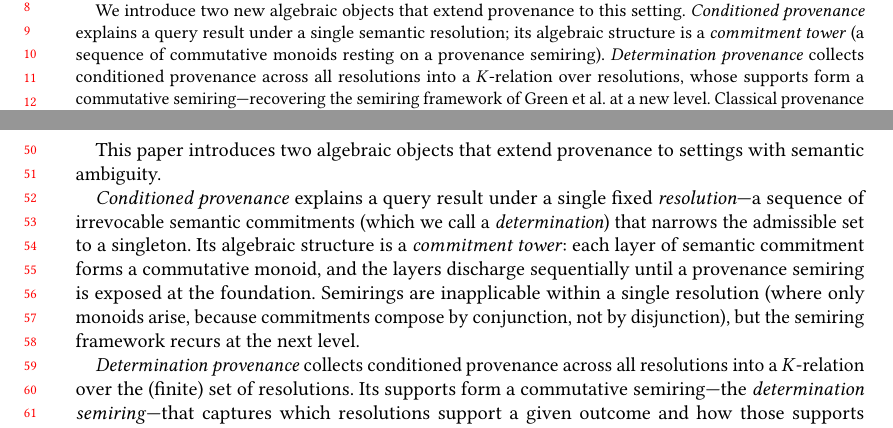
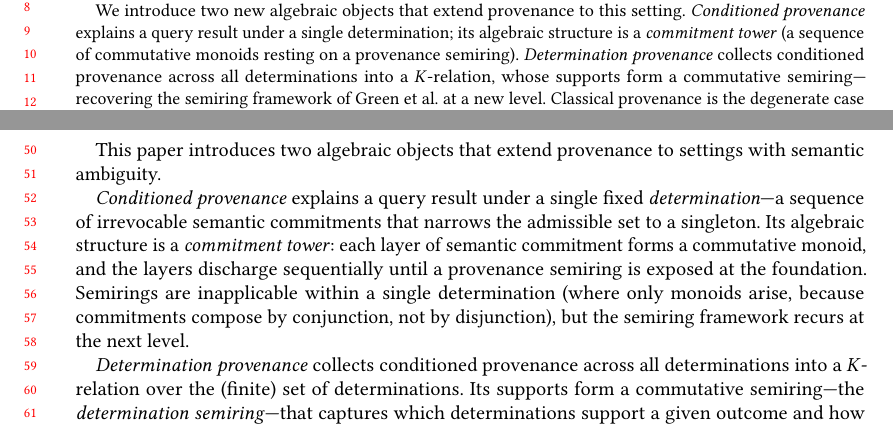
Before and after one commit to jhellerstein/provenance, a LaTeX paper (main.tex): two parts of pages 1 and 2 of 29, joined at a grey line, cut so that both start at the same text. Compiled offline with pdfLaTeX.

Commit message:
Use 'determination' consistently everywhere; drop 'resolution' as synonym

```diff
--- a/main.tex
+++ b/main.tex
@@ -77,10 +77,10 @@
   We introduce two new algebraic objects that extend provenance to this
   setting.
   \emph{Conditioned provenance} explains a query result under a single
-  semantic resolution; its algebraic structure is a \emph{commitment tower}
+  determination; its algebraic structure is a \emph{commitment tower}
   (a sequence of commutative monoids resting on a provenance semiring).
   \emph{Determination provenance} collects conditioned provenance across all
-  resolutions into a $K$-relation over resolutions, whose supports form a
+  determinations into a $K$-relation, whose supports form a
   commutative semiring---recovering the semiring framework of Green et al.\
   at a new level.
   Classical provenance is the degenerate case where no commitments are needed.
@@ -135,23 +135,23 @@ This paper introduces two algebraic objects that extend provenance to
 settings with semantic ambiguity.
 
 \emph{Conditioned provenance} explains a query result under a single fixed
-\emph{resolution}---a sequence of irrevocable semantic commitments (which we
-call a \emph{determination}) that narrows the admissible set to a singleton.
+\emph{determination}---a sequence of irrevocable semantic commitments that
+narrows the admissible set to a singleton.
 Its algebraic structure is a \emph{commitment tower}: each layer of semantic
 commitment forms a commutative monoid, and the layers discharge sequentially
 until a provenance semiring is exposed at the foundation.
-Semirings are inapplicable within a single resolution (where only monoids
+Semirings are inapplicable within a single determination (where only monoids
 arise, because commitments compose by conjunction, not by disjunction), but
 the semiring framework recurs at the next level.
 
 \emph{Determination provenance} collects conditioned provenance across all
-resolutions into a $K$-relation over the (finite) set of
-resolutions.
+determinations into a $K$-relation over the (finite) set of
+determinations.
 Its supports form a commutative semiring---the \emph{determination
-semiring}---that captures which resolutions support a given outcome and how
+semiring}---that captures which determinations support a given outcome and how
 those supports compose through queries.
 This recovers the algebraic provenance framework
-of~\cite{green2007provenance} at a new level: resolutions play the role
+of~\cite{green2007provenance} at a new level: determinations play the role
 of tuple annotations, and the determination semiring is analogous to their
 $\mathrm{PosBool}(B)$.
 
```
